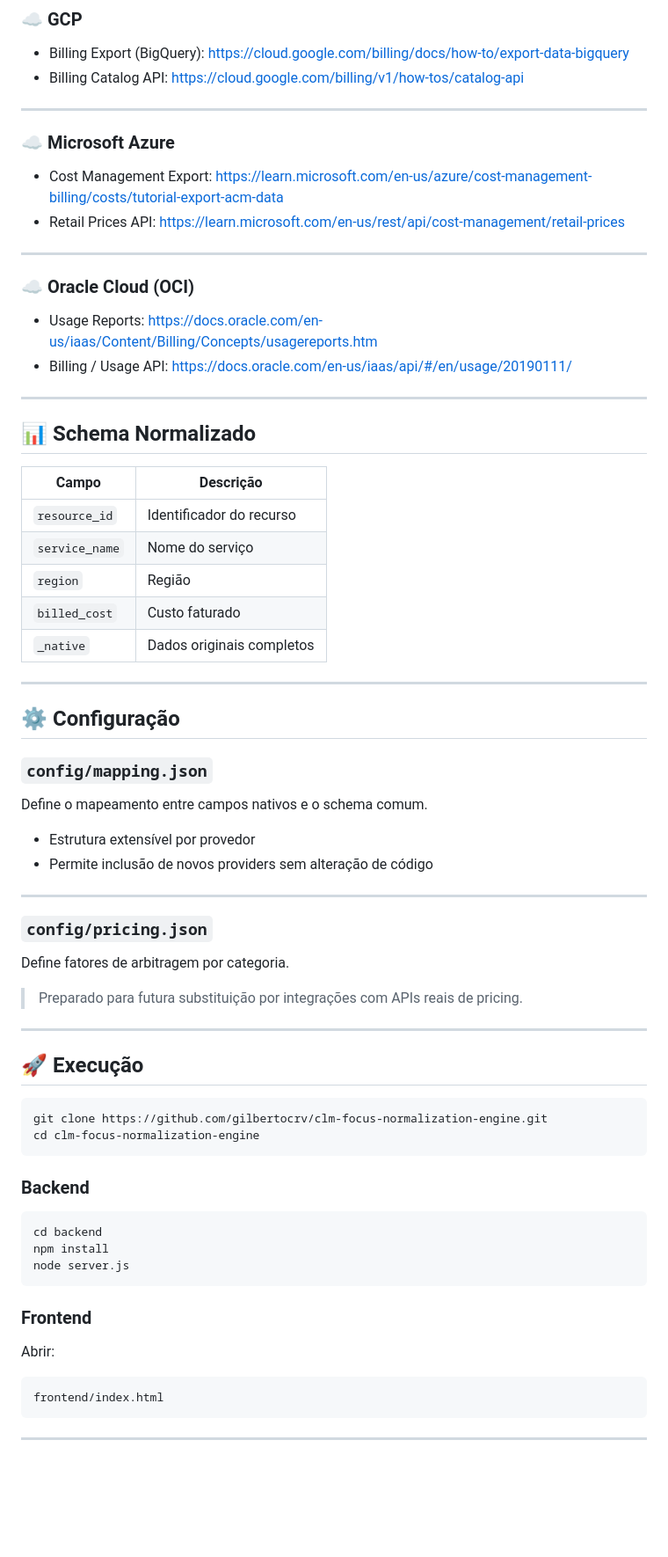
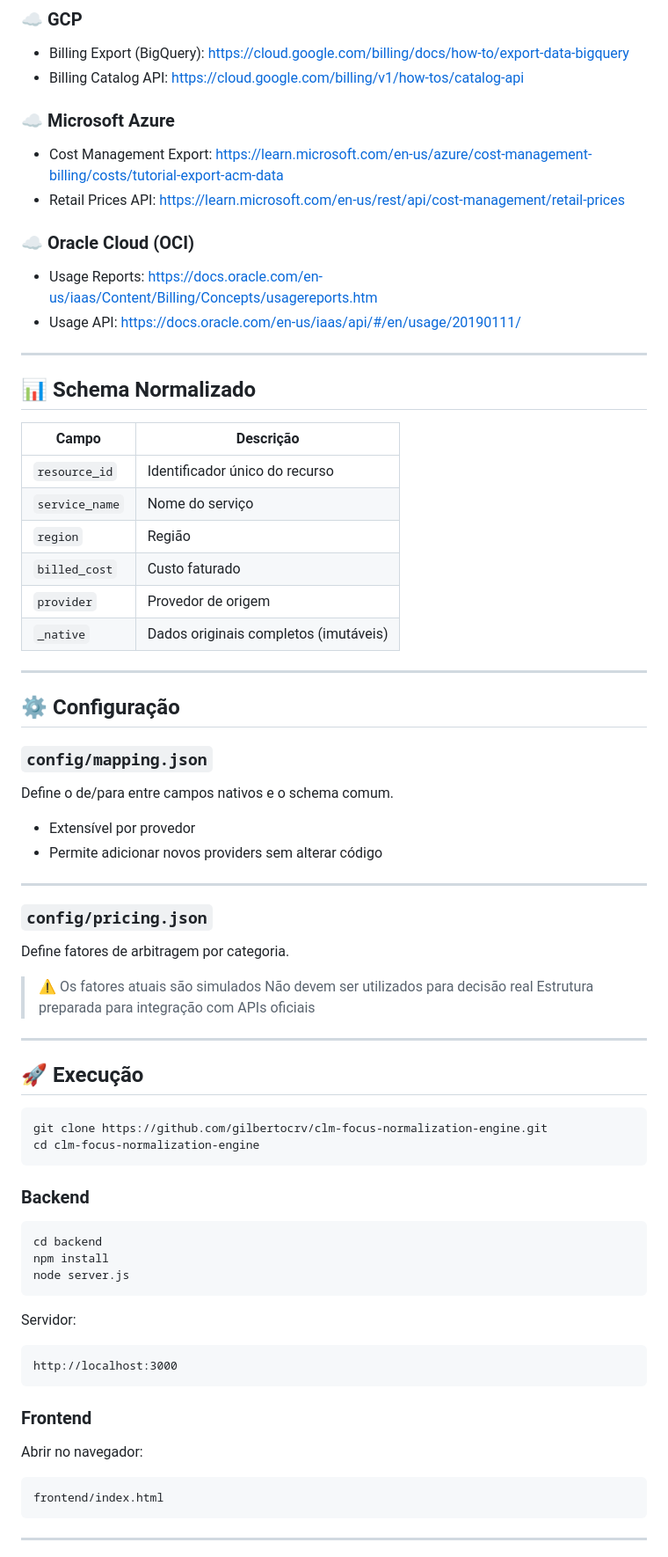
Before and after one commit to gilbertocrv/clm-focus-normalization-engine, a Markdown page: README.md, the part around one of its changes. Shown at 88% size. GitHub-like rendering; blank space fills up the shorter version.

````diff
--- a/README.md
+++ b/README.md
@@ -64,8 +89,6 @@ A implementação segue os modelos oficiais de exportação e billing de cada pr
 * Billing Catalog API:
   [https://cloud.google.com/billing/v1/how-tos/catalog-api](https://cloud.google.com/billing/v1/how-tos/catalog-api)
 
----
-
 ### ☁️ Microsoft Azure
 
 * Cost Management Export:
@@ -73,26 +96,25 @@ A implementação segue os modelos oficiais de exportação e billing de cada pr
 * Retail Prices API:
   [https://learn.microsoft.com/en-us/rest/api/cost-management/retail-prices](https://learn.microsoft.com/en-us/rest/api/cost-management/retail-prices)
 
----
-
 ### ☁️ Oracle Cloud (OCI)
 
 * Usage Reports:
   [https://docs.oracle.com/en-us/iaas/Content/Billing/Concepts/usagereports.htm](https://docs.oracle.com/en-us/iaas/Content/Billing/Concepts/usagereports.htm)
-* Billing / Usage API:
+* Usage API:
   [https://docs.oracle.com/en-us/iaas/api/#/en/usage/20190111/](https://docs.oracle.com/en-us/iaas/api/#/en/usage/20190111/)
 
 ---
 
 ## 📊 Schema Normalizado
 
-| Campo          | Descrição                 |
-| -------------- | ------------------------- |
-| `resource_id`  | Identificador do recurso  |
-| `service_name` | Nome do serviço           |
-| `region`       | Região                    |
-| `billed_cost`  | Custo faturado            |
-| `_native`      | Dados originais completos |
+| Campo          | Descrição                             |
+| -------------- | ------------------------------------- |
+| `resource_id`  | Identificador único do recurso        |
+| `service_name` | Nome do serviço                       |
+| `region`       | Região                                |
+| `billed_cost`  | Custo faturado                        |
+| `provider`     | Provedor de origem                    |
+| `_native`      | Dados originais completos (imutáveis) |
 
 ---
 
@@ -100,10 +122,10 @@ A implementação segue os modelos oficiais de exportação e billing de cada pr
 
 ### `config/mapping.json`
 
-Define o mapeamento entre campos nativos e o schema comum.
+Define o de/para entre campos nativos e o schema comum.
 
-* Estrutura extensível por provedor
-* Permite inclusão de novos providers sem alteração de código
+* Extensível por provedor
+* Permite adicionar novos providers sem alterar código
 
 ---
 
@@ -111,7 +133,9 @@ Define o mapeamento entre campos nativos e o schema comum.
 
 Define fatores de arbitragem por categoria.
 
-> Preparado para futura substituição por integrações com APIs reais de pricing.
+> ⚠️ Os fatores atuais são simulados
+> Não devem ser utilizados para decisão real
+> Estrutura preparada para integração com APIs oficiais
 
 ---
 
@@ -130,11 +154,17 @@ npm install
 node server.js
 ```
 
+Servidor:
+
+```
+http://localhost:3000
+```
+
 ### Frontend
 
-Abrir:
+Abrir no navegador:
 
-```text
+```
 frontend/index.html
 ```
 
````
Also changed, not shown: other parts of README.md (+92 -46 lines).
